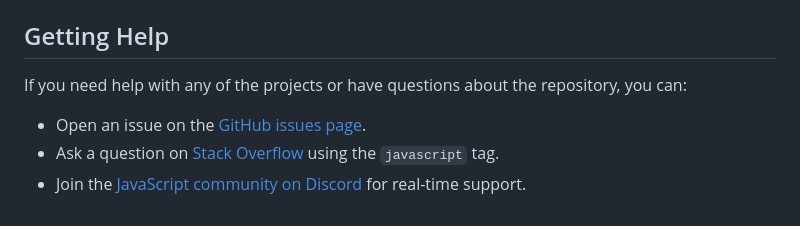
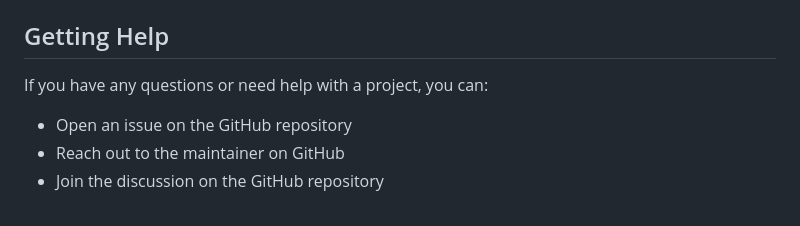
Before and after one commit to daniyal3029/JavaScriptProjects, a Markdown page: README.md, the part around the change. Rendered like a GitHub page.

Commit message:
docs: add getting help section to README

```diff
--- a/README.md
+++ b/README.md
@@ -61,7 +61,7 @@ The repository is organized into the following directories:
 * `WeatherApp`: A weather application that displays the current weather.
 
 ## Getting Help
-If you need help with any of the projects or have questions about the repository, you can:
-* Open an issue on the [GitHub issues page](https://github.com/daniyal3029/JavaScriptProjects/issues).
-* Ask a question on [Stack Overflow](https://stackoverflow.com/) using the `javascript` tag.
-* Join the [JavaScript community on Discord](https://discord.gg/javascript) for real-time support.
+If you have any questions or need help with a project, you can:
+* Open an issue on the GitHub repository
+* Reach out to the maintainer on GitHub
+* Join the discussion on the GitHub repository
```
